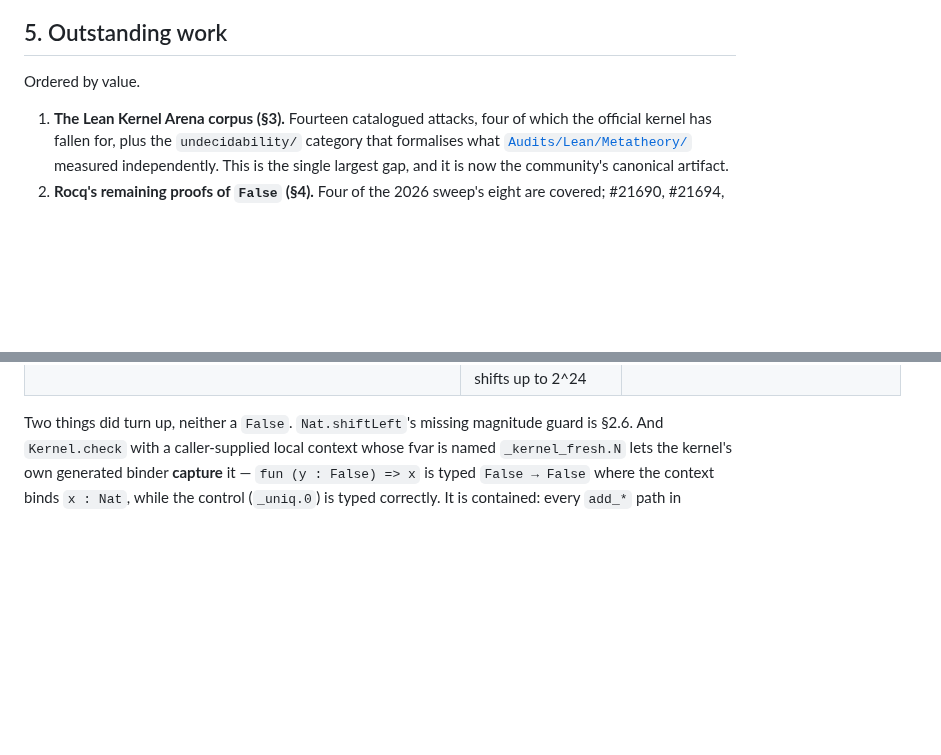
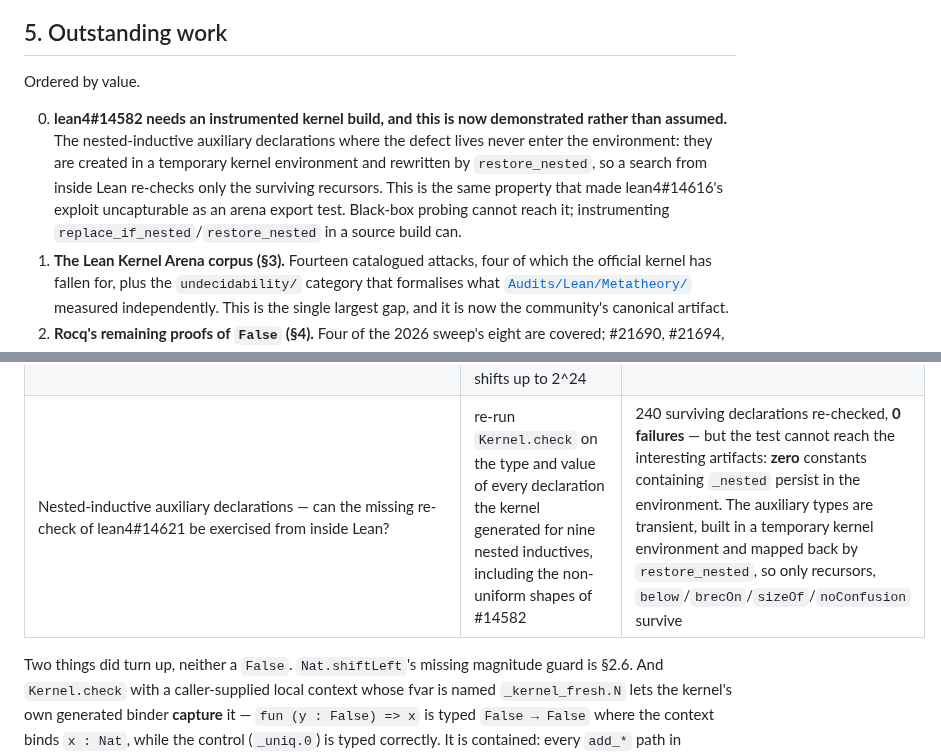
Before and after one commit to VladimirReshetnikov/Shenanigans, a Markdown page: CATALOG.md, 2 parts joined by grey strips. Drawn GitHub-style; blank space fills up the shorter version.

Commit message:
Establish why lean4#14582 is unreachable from inside Lean
lean4#14621 ("re-check declarations produced by the kernel nested inductive
module") merged 2026-07-31, so v4.32.x does not perform that re-check. That
looked like a way to reach #14582's territory without building Lean from source:
declare nested inductives, then re-run `Kernel.check` on everything the kernel
generated.

Done for nine nested inductives, including the non-uniform shapes of #14582:
240 surviving declarations re-checked, 0 failures.

But the test cannot reach the artifacts in question, and that is the useful
result. **Zero** constants containing `_nested` persist in the environment: the
auxiliary types are built in a temporary kernel environment and rewritten by
`restore_nested`, so only recursors and the `below`/`brecOn`/`sizeOf`/
`noConfusion` family survive. This is the same property the kernel arena
documented for #14616, whose exploit "cannot be captured as an export-based
arena test" because it depends on transient in-kernel state.

So the remaining lead is not merely unsolved, it is structurally out of reach of
black-box probing. Recorded at the top of section 5 as such.

Co-Authored-By: Claude Opus 5 <noreply@anthropic.com>

```diff
--- a/CATALOG.md
+++ b/CATALOG.md
@@ -442,6 +442,14 @@ were disabled — precisely because coqchk reports rather than rejects them.
 
 Ordered by value.
 
+0. **lean4#14582 needs an instrumented kernel build, and this is now demonstrated
+   rather than assumed.** The nested-inductive auxiliary declarations where the
+   defect lives never enter the environment: they are created in a temporary
+   kernel environment and rewritten by `restore_nested`, so a search from inside
+   Lean re-checks only the surviving recursors. This is the same property that
+   made lean4#14616's exploit uncapturable as an arena export test. Black-box
+   probing cannot reach it; instrumenting `replace_if_nested`/`restore_nested` in
+   a source build can.
 1. **The Lean Kernel Arena corpus (§3).** Fourteen catalogued attacks, four of
    which the official kernel has fallen for, plus the `undecidability/` category
    that formalises what [`Audits/Lean/Metatheory/`](Audits/Lean/Metatheory/)
@@ -496,6 +504,7 @@ Lean kernel surface against an explicit oracle; harnesses and counts are in
 | `Float`: is anything *proved* about it anywhere in core or Mathlib? | IEEE-754 violates reflexivity (`NaN`) and congruence (zero vs. negative zero), so any lawfulness lemma would be false and `native_decide`-exploitable | **zero** `Lawful*` or `DecidableEq` instances mentioning `Float`/`Float32`; all 25 theorems that mention them are auto-generated structure lemmas (`.mk.inj`, `.mk.injEq`, `.sizeOf_spec`, `.ext`) or `Nonempty` instances. The "prove nothing, so nothing can be contradicted" discipline holds across the whole ecosystem |
 | `Array.qsort`, `Array.insertionSort`, `List.mergeSort`, `Array.binSearch` — all with `unsafe` fast implementations | an independent insertion sort, and membership for the search | 197,604 comparisons over pseudorandom inputs at lengths 0–129, **0 divergences** |
 | Large `Nat.shiftLeft` *below* the panic threshold — is `mul2k` correct at scale? | round trip through `shiftRight`, cross-check against the `Nat.pow` accelerator, popcount, and low-64-bit agreement with the compiled implementation, at shifts up to 2^24 | 95 checks, 0 divergence. This closes the `shiftLeft` finding from the other side: the value is **correct** everywhere it is computed, so the defect is purely the uncatchable abort above `UINT_MAX` and never a wrong result |
+| Nested-inductive auxiliary declarations — can the missing re-check of lean4#14621 be exercised from inside Lean? | re-run `Kernel.check` on the type and value of every declaration the kernel generated for nine nested inductives, including the non-uniform shapes of #14582 | 240 surviving declarations re-checked, **0 failures** — but the test cannot reach the interesting artifacts: **zero** constants containing `_nested` persist in the environment. The auxiliary types are transient, built in a temporary kernel environment and mapped back by `restore_nested`, so only recursors, `below`/`brecOn`/`sizeOf`/`noConfusion` survive |
 
 Two things did turn up, neither a `False`. `Nat.shiftLeft`'s missing magnitude
 guard is §2.6. And `Kernel.check` with a caller-supplied local context whose
```
